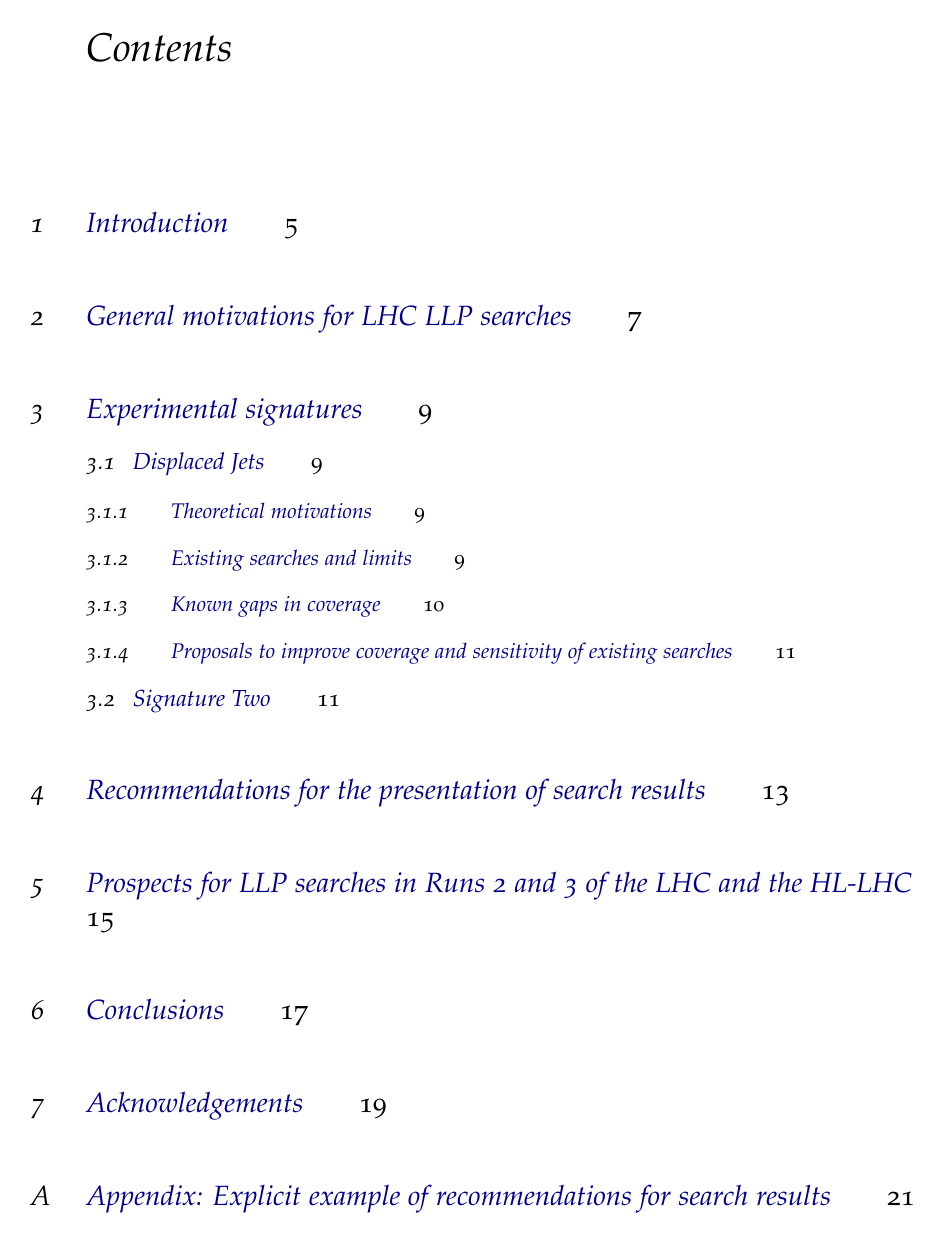
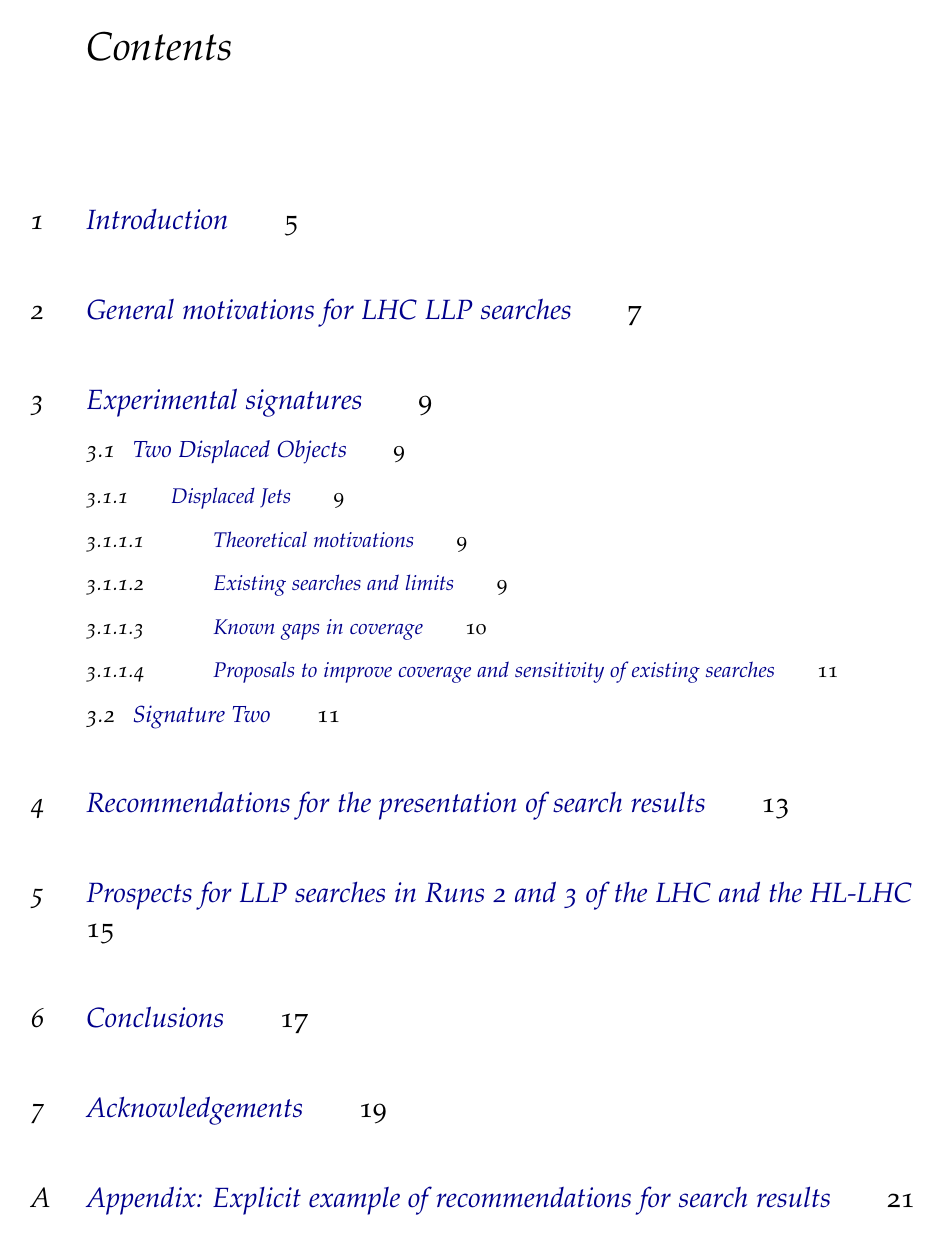
Before and after one commit to jbbeacham/LHCLLP, a LaTeX thesis (doc.tex, which reads tex/Signatures.tex): page 3 of 24. The pictures show the PDF file doc.pdf that the author committed with the source.

Commit message:
Updated sections

```diff
--- a/tex/Signatures.tex
+++ b/tex/Signatures.tex
@@ -1,4 +1,4 @@
 Breaking down the possible LLP discovery methods at the LHC by detector signature. See partially worked example below.
 
-\section{Displaced Jets}
+\section{Two Displaced Objects}
 
@@ -19,7 +20,7 @@ Many models give rise to predominantly (or exclusively) hadronic decays of long-
 
 In addition to the ``major'' motivations, dump lots of citations here.
 
-\subsection{Existing searches and limits}
+\subsubsection{Existing searches and limits}
 
 \begin{enumerate}
 
@@ -33,7 +34,7 @@ In addition to the ``major'' motivations, dump lots of citations here.
 
 \end{enumerate}
 
-\subsection{Known gaps in coverage}
+\subsubsection{Known gaps in coverage}
 
 \begin{enumerate}
 
@@ -50,7 +51,7 @@ In addition to the ``major'' motivations, dump lots of citations here.
 
 \end{enumerate}
 
-\subsection{Proposals to improve coverage and sensitivity of existing searches}
+\subsubsection{Proposals to improve coverage and sensitivity of existing searches}
 
 \begin{enumerate}
 
```
Also changed, not shown: doc.pdf, tex/Signatures.tex (3 more changed lines).
